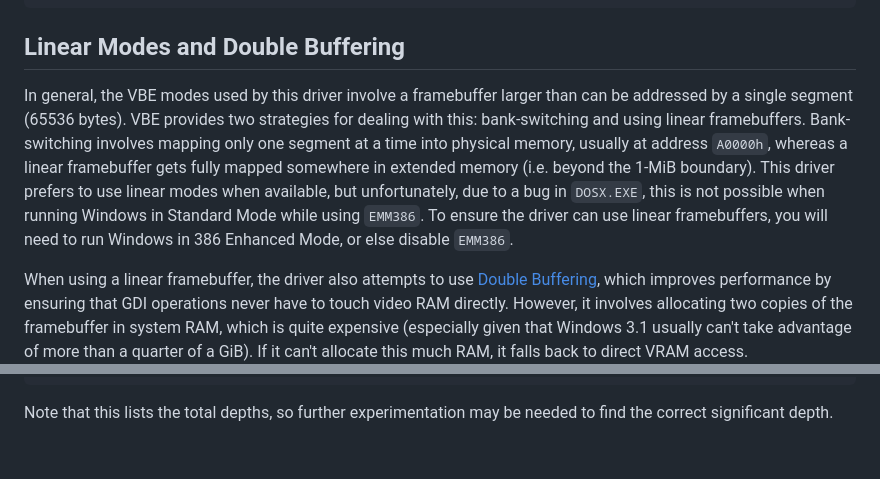
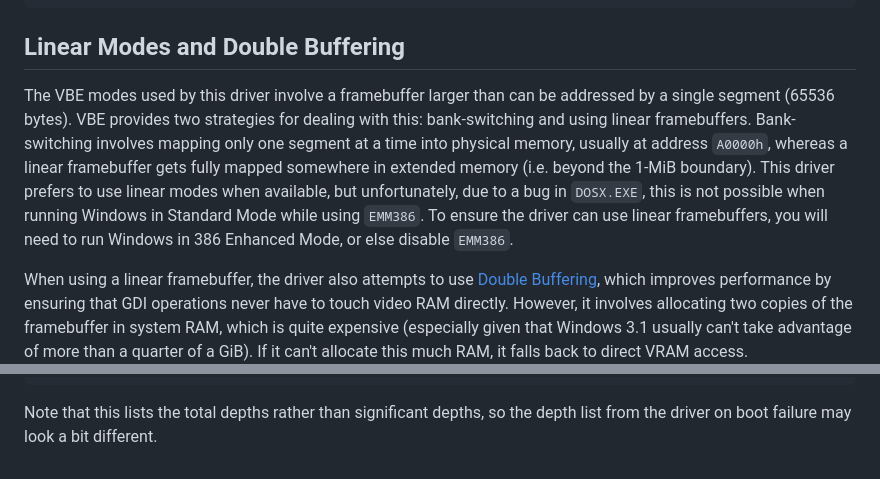
Before and after one commit to PluMGMK/vbesvga.drv, a Markdown page: README.md, 2 parts joined by grey strips. GitHub-like rendering.

````diff
--- a/README.md
+++ b/README.md
@@ -91,7 +91,7 @@ DoubleBufRefreshRate=75
 
 ## Linear Modes and Double Buffering
 
-In general, the VBE modes used by this driver involve a framebuffer larger than can be addressed by a single segment (65536 bytes). VBE provides two strategies for dealing with this: bank-switching and using linear framebuffers. Bank-switching involves mapping only one segment at a time into physical memory, usually at address `A0000h`, whereas a linear framebuffer gets fully mapped somewhere in extended memory (i.e. beyond the 1-MiB boundary). This driver prefers to use linear modes when available, but unfortunately, due to a bug in `DOSX.EXE`, this is not possible when running Windows in Standard Mode while using `EMM386`. To ensure the driver can use linear framebuffers, you will need to run Windows in 386 Enhanced Mode, or else disable `EMM386`.
+The VBE modes used by this driver involve a framebuffer larger than can be addressed by a single segment (65536 bytes). VBE provides two strategies for dealing with this: bank-switching and using linear framebuffers. Bank-switching involves mapping only one segment at a time into physical memory, usually at address `A0000h`, whereas a linear framebuffer gets fully mapped somewhere in extended memory (i.e. beyond the 1-MiB boundary). This driver prefers to use linear modes when available, but unfortunately, due to a bug in `DOSX.EXE`, this is not possible when running Windows in Standard Mode while using `EMM386`. To ensure the driver can use linear framebuffers, you will need to run Windows in 386 Enhanced Mode, or else disable `EMM386`.
 
 When using a linear framebuffer, the driver also attempts to use [Double Buffering](https://wiki.osdev.org/Double_Buffering), which improves performance by ensuring that GDI operations never have to touch video RAM directly. However, it involves allocating two copies of the framebuffer in system RAM, which is quite expensive (especially given that Windows 3.1 usually can't take advantage of more than a quarter of a GiB). If it can't allocate this much RAM, it falls back to direct VRAM access.
 
@@ -148,4 +148,4 @@ Available modes:
 01D8: 1280*720*16
 01D9: 1280*720*32
 ```
-Note that this lists the total depths, so further experimentation may be needed to find the correct significant depth.
+Note that this lists the total depths rather than significant depths, so the depth list from the driver on boot failure may look a bit different.
````
Also changed, not shown: other parts of README.md (+5 -5 lines), Screenshots/VBESVGA.BMP.png (added), Screenshots/VBESVGA.CLP.rec0.png (deleted), Screenshots/VBESVGA2.BMP.png (added), Screenshots/VBESVGA2.CLP.rec0.png (deleted).
